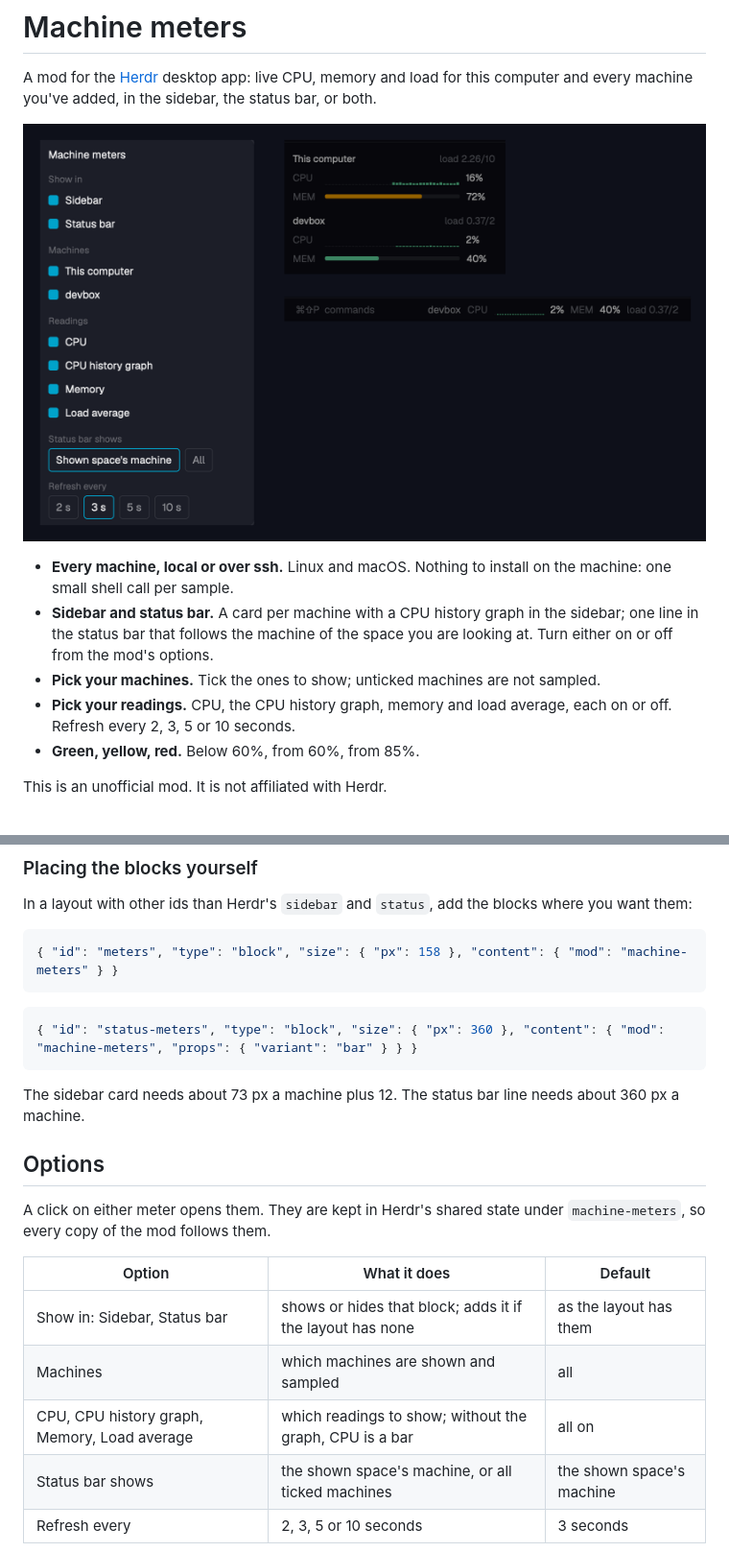
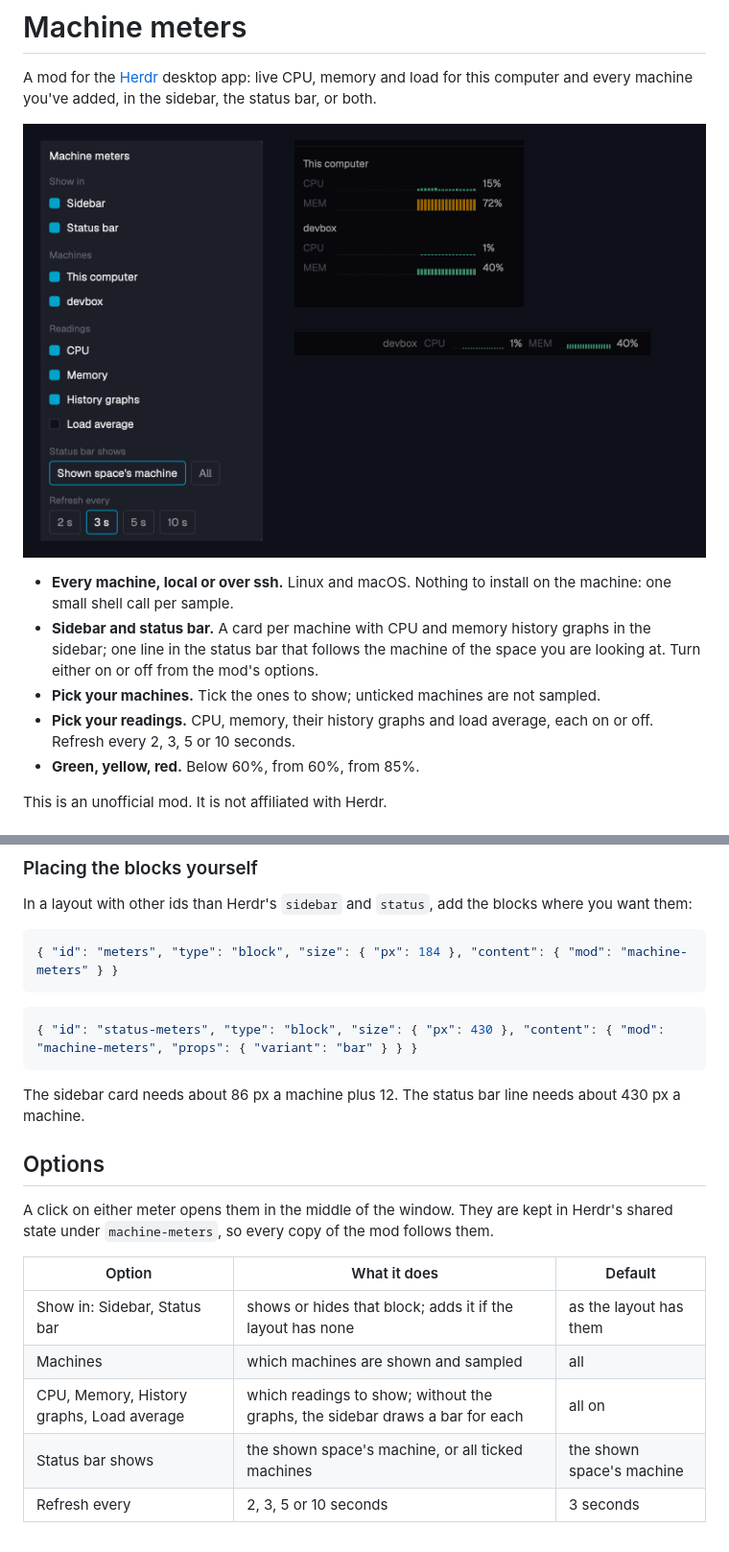
Before and after one commit to prakash-sr/herdr-machine-pulse, a Markdown page: README.md, 2 parts joined by grey strips. Shown at 96% size. Rendered like a GitHub page; pictures changed too: preview.png.

````diff
--- a/README.md
+++ b/README.md
@@ -5,9 +5,9 @@ A mod for the [Herdr](https://herdr.dev) desktop app: live CPU, memory and load
 ![Machine meters](preview.png)
 
 - **Every machine, local or over ssh.** Linux and macOS. Nothing to install on the machine: one small shell call per sample.
-- **Sidebar and status bar.** A card per machine with a CPU history graph in the sidebar; one line in the status bar that follows the machine of the space you are looking at. Turn either on or off from the mod's options.
+- **Sidebar and status bar.** A card per machine with CPU and memory history graphs in the sidebar; one line in the status bar that follows the machine of the space you are looking at. Turn either on or off from the mod's options.
 - **Pick your machines.** Tick the ones to show; unticked machines are not sampled.
-- **Pick your readings.** CPU, the CPU history graph, memory and load average, each on or off. Refresh every 2, 3, 5 or 10 seconds.
+- **Pick your readings.** CPU, memory, their history graphs and load average, each on or off. Refresh every 2, 3, 5 or 10 seconds.
 - **Green, yellow, red.** Below 60%, from 60%, from 85%.
 
 This is an unofficial mod. It is not affiliated with Herdr.
@@ -45,24 +45,24 @@ To open the options from a key, add to `~/.config/herdr-app/keys.json`:
 In a layout with other ids than Herdr's `sidebar` and `status`, add the blocks where you want them:
 
 ```json
-{ "id": "meters", "type": "block", "size": { "px": 158 }, "content": { "mod": "machine-meters" } }
+{ "id": "meters", "type": "block", "size": { "px": 184 }, "content": { "mod": "machine-meters" } }
 ```
 
 ```json
-{ "id": "status-meters", "type": "block", "size": { "px": 360 }, "content": { "mod": "machine-meters", "props": { "variant": "bar" } } }
+{ "id": "status-meters", "type": "block", "size": { "px": 430 }, "content": { "mod": "machine-meters", "props": { "variant": "bar" } } }
 ```
 
-The sidebar card needs about 73 px a machine plus 12. The status bar line needs about 360 px a machine.
+The sidebar card needs about 86 px a machine plus 12. The status bar line needs about 430 px a machine.
 
 ## Options
 
-A click on either meter opens them. They are kept in Herdr's shared state under `machine-meters`, so every copy of the mod follows them.
+A click on either meter opens them in the middle of the window. They are kept in Herdr's shared state under `machine-meters`, so every copy of the mod follows them.
 
 | Option | What it does | Default |
 |---|---|---|
 | Show in: Sidebar, Status bar | shows or hides that block; adds it if the layout has none | as the layout has them |
 | Machines | which machines are shown and sampled | all |
-| CPU, CPU history graph, Memory, Load average | which readings to show; without the graph, CPU is a bar | all on |
+| CPU, Memory, History graphs, Load average | which readings to show; without the graphs, the sidebar draws a bar for each | all on |
 | Status bar shows | the shown space's machine, or all ticked machines | the shown space's machine |
 | Refresh every | 2, 3, 5 or 10 seconds | 3 seconds |
 
````
Also changed, not shown: RECIPE.md (+13 -11 lines), 2 other files.
